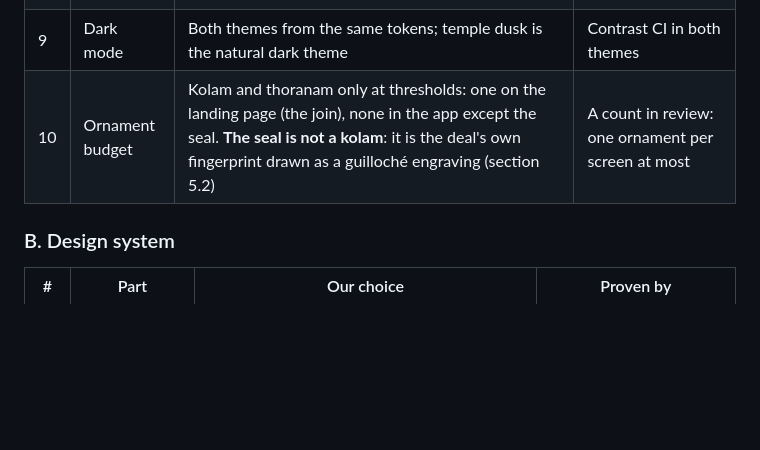
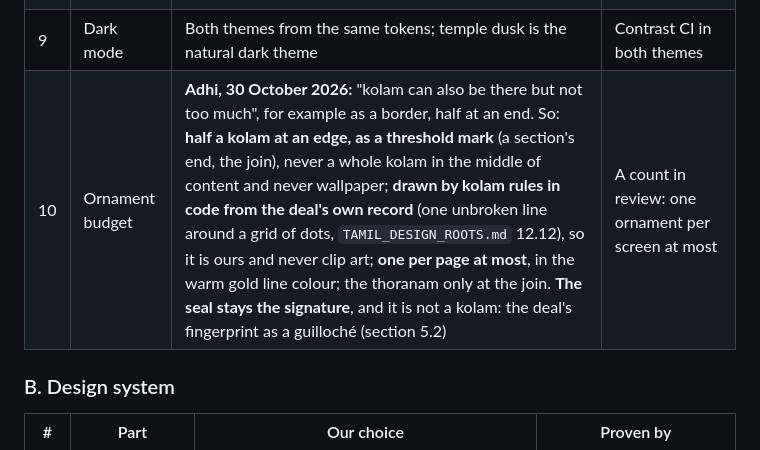
Before and after one commit to adhi2801/nicheconnect-tn, a Markdown page: docs/PROPOSAL_FRONTEND_ARCHITECTURE.md, the part around the change. Drawn GitHub-style; blank space fills up the shorter version.

Commit message:
docs: the kolam returns sparingly, half at an edge as a threshold mark (Adhi, 30 October)
Co-Authored-By: Claude Opus 5.5 <noreply@anthropic.com>

```diff
--- a/docs/PROPOSAL_FRONTEND_ARCHITECTURE.md
+++ b/docs/PROPOSAL_FRONTEND_ARCHITECTURE.md
@@ -52,7 +52,7 @@ Each part says what world-class means here, our choice, and how it is proven. **
 | 7 | Material and light | Granite, bronze and raised-gold recipes (`TAMIL_DESIGN_ROOTS.md` 12.5, 12.6, 12.9); one light source per scene; fine grain on signature moments only | Founder review of each material against references |
 | 8 | Layout | A 12-column grid, an 8-point spacing scale, a reading width; bento tiles sized by importance, never all equal; air on marketing pages, density in the app | Visual regression at 360 px and desktop |
 | 9 | Dark mode | Both themes from the same tokens; temple dusk is the natural dark theme | Contrast CI in both themes |
-| 10 | Ornament budget | Kolam and thoranam only at thresholds: one on the landing page (the join), none in the app except the seal. **The seal is not a kolam**: it is the deal's own fingerprint drawn as a guilloché engraving (section 5.2) | A count in review: one ornament per screen at most |
+| 10 | Ornament budget | **Adhi, 30 October 2026:** "kolam can also be there but not too much", for example as a border, half at an end. So: **half a kolam at an edge, as a threshold mark** (a section's end, the join), never a whole kolam in the middle of content and never wallpaper; **drawn by kolam rules in code from the deal's own record** (one unbroken line around a grid of dots, `TAMIL_DESIGN_ROOTS.md` 12.12), so it is ours and never clip art; **one per page at most**, in the warm gold line colour; the thoranam only at the join. **The seal stays the signature**, and it is not a kolam: the deal's fingerprint as a guilloché (section 5.2) | A count in review: one ornament per screen at most |
 
 ### B. Design system
 
```
